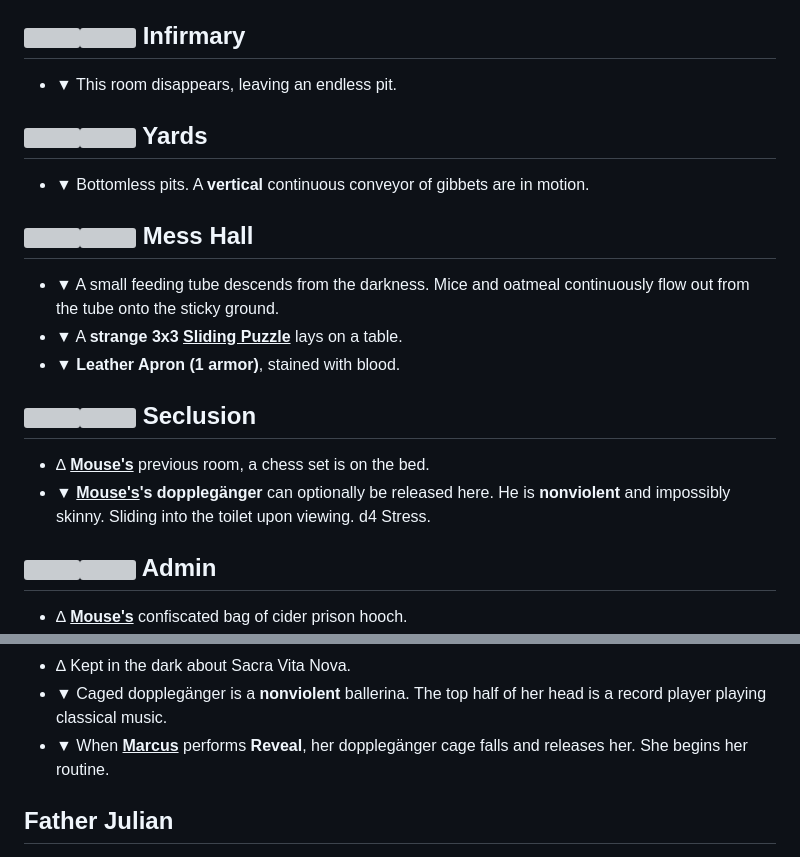
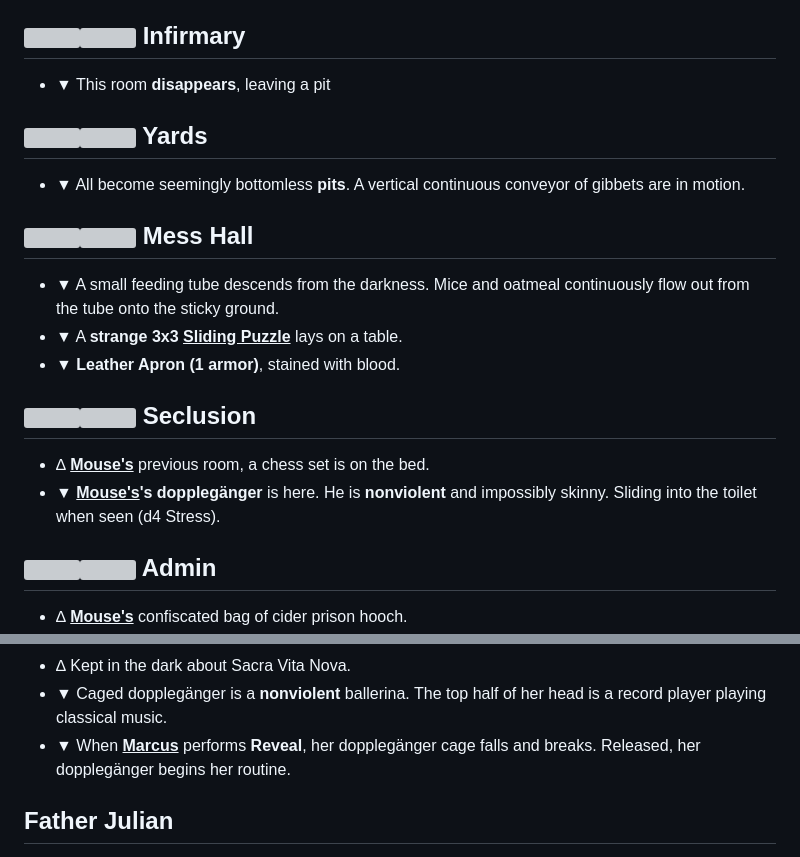
Before and after one commit to CodaBool/oubliette_readable, a Markdown page: full_text.md, 2 parts joined by grey strips. Drawn GitHub-style; grey boxes are pictures that could not be loaded.

Commit message:
better wording

```diff
--- a/full_text.md
+++ b/full_text.md
@@ -121,11 +121,11 @@ Escape the island or take refuge in the lighthouse.
 
 ## <span class="theme-icon" aria-hidden="true"><img class="theme-light" src="infirmary_title_black.webp" alt=""><img class="theme-dark" src="infirmary_title_white.webp" alt=""></span> Infirmary
 
-- ▼ This room disappears, leaving an endless pit.
+- ▼ This room **disappears**, leaving a pit
 
 ## <span class="theme-icon theme-icon-tall" aria-hidden="true"><img class="theme-light" src="cage_title_black.webp" alt=""><img class="theme-dark" src="cage_title_white.webp" alt=""></span> Yards
 
-- ▼ Bottomless pits. A **vertical** continuous conveyor of gibbets are in motion.
+- ▼ 	All become seemingly bottomless **pits**. A vertical continuous conveyor of gibbets are in motion.
 
 ## <span class="theme-icon" aria-hidden="true"><img class="theme-light" src="mess_hall_title_black.webp" alt=""><img class="theme-dark" src="mess_hall_title_white.webp" alt=""></span> Mess Hall
 
@@ -136,7 +136,7 @@ Escape the island or take refuge in the lighthouse.
 ## <span class="theme-icon" aria-hidden="true"><img class="theme-light" src="seclusion_title_black.webp" alt=""><img class="theme-dark" src="seclusion_title_white.webp" alt=""></span> Seclusion
 
 - ∆ **<u>Mouse's</u>** previous room, a chess set is on the bed.
-- ▼ **<u>Mouse's</u>'s dopplegänger** can optionally be released here. He is **nonviolent** and impossibly skinny. Sliding into the toilet upon viewing. d4 Stress.
+- ▼ **<u>Mouse's</u>'s dopplegänger** is here. He is **nonviolent** and impossibly skinny. Sliding into the toilet when seen (d4 Stress).
 
 ## <span class="theme-icon" aria-hidden="true"><img class="theme-light" src="admin_title_black.webp" alt=""><img class="theme-dark" src="admin_title_white.webp" alt=""></span> Admin
 
@@ -209,7 +209,7 @@ Escape the island or take refuge in the lighthouse.
 - ∆ Blinded to the risk of **<u>Dr. Rook's</u> treatment** by how much extra funding the ward will win if things go right.
 - ∆ Kept in the dark about Sacra Vita Nova.
 - ▼ Caged dopplegänger is a **nonviolent** ballerina. The top half of her head is a record player playing classical music.
-- ▼ When **<u>Marcus</u>** performs **Reveal**, her dopplegänger cage falls and releases her. She begins her routine.
+- ▼ When **<u>Marcus</u>** performs **Reveal**, her dopplegänger cage falls and breaks. Released, her dopplegänger begins her routine.
 
 <h2 class="npc-title">Father Julian</h2>
 
```
